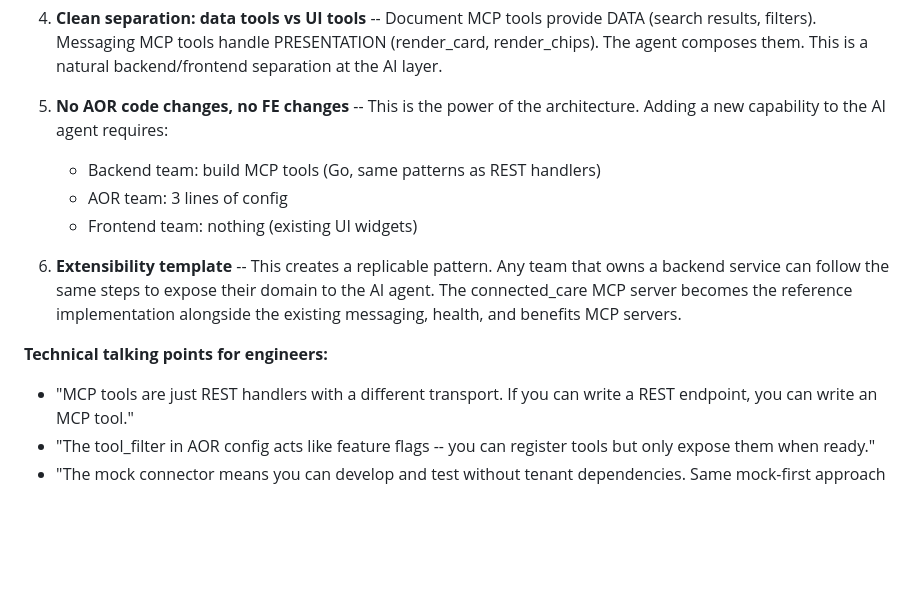
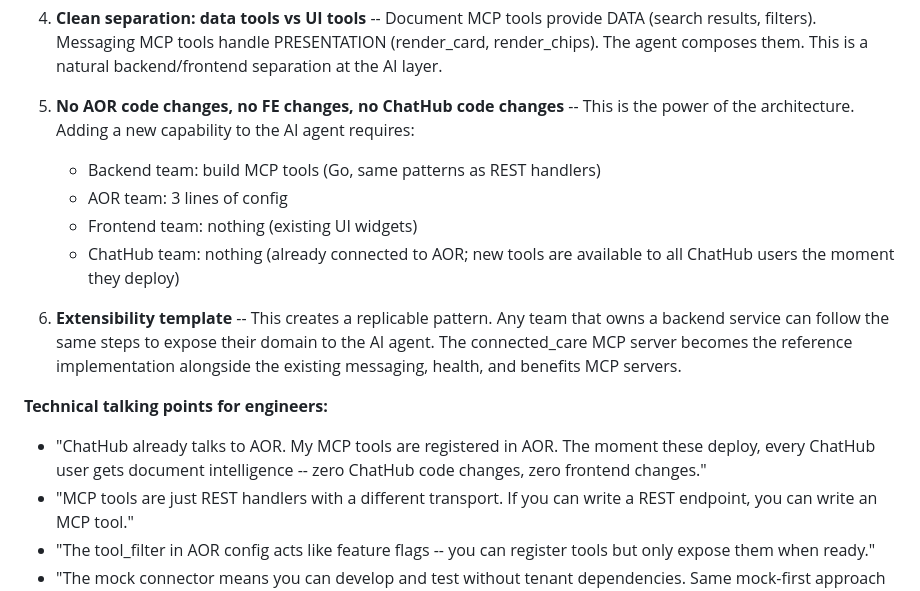
Before and after one commit to vinismoraes/hackathon-agent-documents, a Markdown page: PLAN.md, the part around the change. Rendered like a GitHub page; blank space fills up the shorter version.

Commit message:
Add zero ChatHub changes as a key outcome in technical pitch
MCP tools deploy through AOR config -- ChatHub users get document
intelligence without any ChatHub or frontend code changes.

Made-with: Cursor

```diff
--- a/PLAN.md
+++ b/PLAN.md
@@ -913,11 +913,14 @@ pattern applies to every domain -- benefits, health, care team, claims.
    (render_card, render_chips). The agent composes them. This is a natural
    backend/frontend separation at the AI layer.
 
-5. **No AOR code changes, no FE changes** -- This is the power of the
-   architecture. Adding a new capability to the AI agent requires:
+5. **No AOR code changes, no FE changes, no ChatHub code changes** -- This
+   is the power of the architecture. Adding a new capability to the AI agent
+   requires:
    - Backend team: build MCP tools (Go, same patterns as REST handlers)
    - AOR team: 3 lines of config
    - Frontend team: nothing (existing UI widgets)
+   - ChatHub team: nothing (already connected to AOR; new tools are
+     available to all ChatHub users the moment they deploy)
 
 6. **Extensibility template** -- This creates a replicable pattern. Any team
    that owns a backend service can follow the same steps to expose their
@@ -927,6 +930,9 @@ pattern applies to every domain -- benefits, health, care team, claims.
 
 **Technical talking points for engineers:**
 
+- "ChatHub already talks to AOR. My MCP tools are registered in AOR. The
+  moment these deploy, every ChatHub user gets document intelligence --
+  zero ChatHub code changes, zero frontend changes."
 - "MCP tools are just REST handlers with a different transport. If you can
   write a REST endpoint, you can write an MCP tool."
 - "The tool_filter in AOR config acts like feature flags -- you can
```
